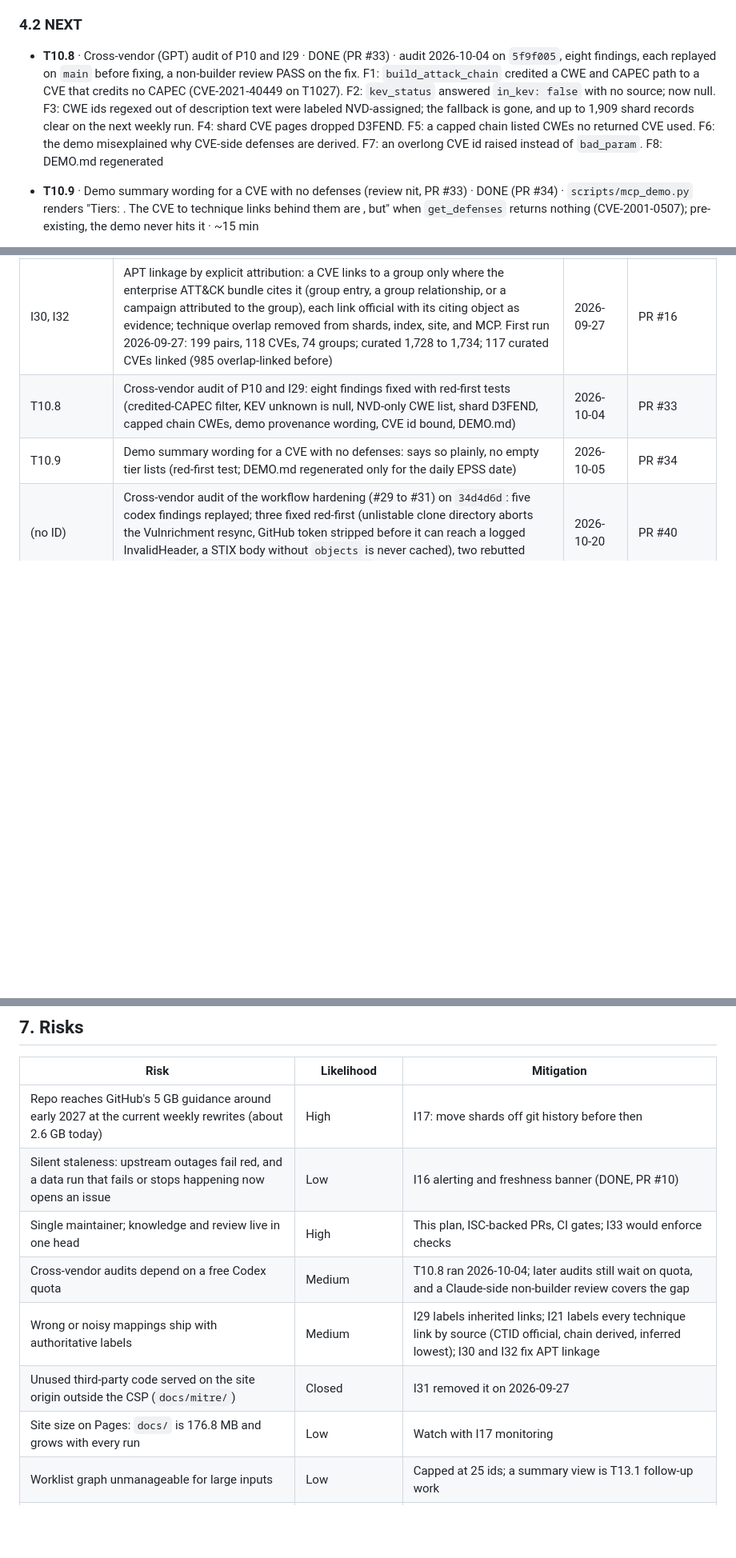
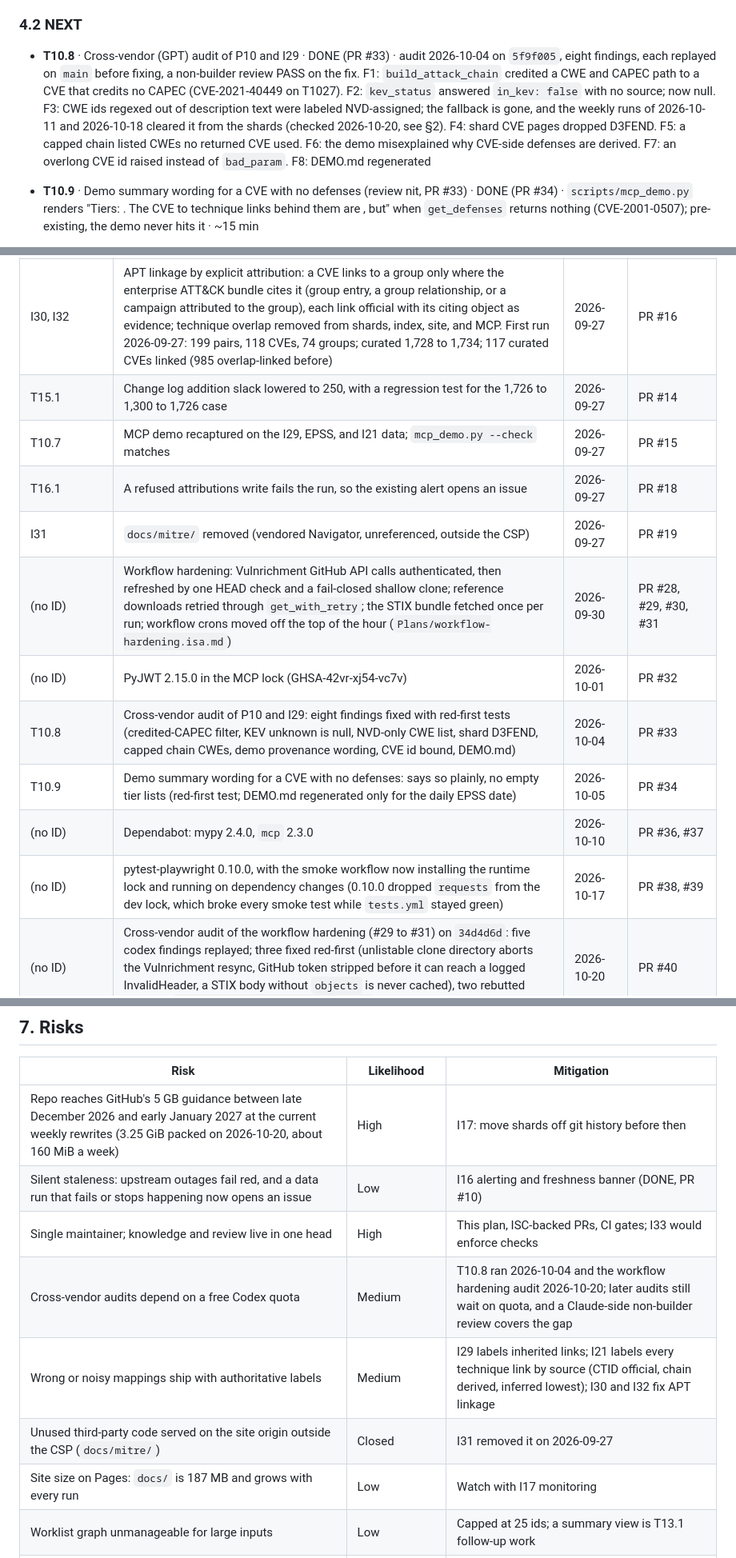
Before and after one commit to NullSpace-BitCradle/Threat_Intelligence_Pipeline, a Markdown page: Plans/MASTER_PLAN.md, 3 parts joined by grey strips. Shown at 80% size. Drawn GitHub-style; blank space fills up the shorter version.

```diff
--- a/Plans/MASTER_PLAN.md
+++ b/Plans/MASTER_PLAN.md
@@ -88,7 +89,7 @@ Format: `ID · title · status · why · effort`. Phase labels P13 (UI and expor
 
 ### 4.2 NEXT
 
-- **T10.8** · Cross-vendor (GPT) audit of P10 and I29 · DONE (PR #33) · audit 2026-10-04 on `5f9f005`, eight findings, each replayed on `main` before fixing, a non-builder review PASS on the fix. F1: `build_attack_chain` credited a CWE and CAPEC path to a CVE that credits no CAPEC (CVE-2021-40449 on T1027). F2: `kev_status` answered `in_kev: false` with no source; now null. F3: CWE ids regexed out of description text were labeled NVD-assigned; the fallback is gone, and up to 1,909 shard records clear on the next weekly run. F4: shard CVE pages dropped D3FEND. F5: a capped chain listed CWEs no returned CVE used. F6: the demo misexplained why CVE-side defenses are derived. F7: an overlong CVE id raised instead of `bad_param`. F8: DEMO.md regenerated
+- **T10.8** · Cross-vendor (GPT) audit of P10 and I29 · DONE (PR #33) · audit 2026-10-04 on `5f9f005`, eight findings, each replayed on `main` before fixing, a non-builder review PASS on the fix. F1: `build_attack_chain` credited a CWE and CAPEC path to a CVE that credits no CAPEC (CVE-2021-40449 on T1027). F2: `kev_status` answered `in_kev: false` with no source; now null. F3: CWE ids regexed out of description text were labeled NVD-assigned; the fallback is gone, and the weekly runs of 2026-10-11 and 2026-10-18 cleared it from the shards (checked 2026-10-20, see §2). F4: shard CVE pages dropped D3FEND. F5: a capped chain listed CWEs no returned CVE used. F6: the demo misexplained why CVE-side defenses are derived. F7: an overlong CVE id raised instead of `bad_param`. F8: DEMO.md regenerated
 - **T10.9** · Demo summary wording for a CVE with no defenses (review nit, PR #33) · DONE (PR #34) · `scripts/mcp_demo.py` renders "Tiers: . The CVE to technique links behind them are , but" when `get_defenses` returns nothing (CVE-2001-0507); pre-existing, the demo never hits it · ~15 min
 - **I30** · APT lookup id mismatch · DONE (PR #16) · the processor passed bare technique ids (`1134`) to `lookup_by_techniques`, whose keys are `T1134`, so shard `APT_GROUPS` was always empty. Fixed by deleting the overlap lookup, not repairing it: shard `APT_GROUPS` now comes from I32 attribution · small
 - **I32** · APT linkage by explicit attribution · DONE (PR #16) · decided: a CVE links to an APT group only when the enterprise ATT&CK bundle cites that CVE on the group's intrusion-set, on a relationship sourced from the group, or on a campaign (or a relationship sourced from it) attributed to the group; revoked and deprecated objects skipped; each link official, source MITRE ATT&CK, with the citing object as `via`, `via_type`, `via_target`. Technique-overlap linking removed from the shards, the entity index (985 of 1,728 curated CVEs carried it, labeled derived), and the MCP; the site, MCP, and change log drop overlap links from older indexes. Measured on the live bundle 2026-09-27 after review: 118 CVEs, 74 groups, 199 pairs, 111 of the CVEs in KEV (117, 70, 193, 110 before the regex fix); on the committed shards the curated tier grows from 1,728 to 1,734 CVEs (6 attributed CVEs outside KEV; CVE-2019-19871, cited for G0096, is not in NVD). Software two-hop citations (13 more CVEs) stay out of scope · ~1 day
@@ -175,8 +176,16 @@ Format: `ID · title · status · why · effort`. Phase labels P13 (UI and expor
 | I21 | Technique coverage: MITRE CTID's analyst KEV mappings (official, 419 CVEs, 1,177 links) and one exploitation technique inferred from the CVSS vector (inferred) only where CTID, the chain, and inherited parents give none, each link labeled with its source and tier on the site and in the MCP; measured on CVE-2024, coverage 71.8% to 90.5% of records (18.6 points inferred); curated set unchanged | 2026-09-27 | PR #11 |
 | I7, I8 | Watchlists and the "what changed" log: a 30-day change event log (`docs/data/changes.json.gz`) diffed from published state before each source overwrites it, with baseline and removal guards and count and byte backstops; watch toggles, `#/watching`, `#/changes`, and MCP `recent_changes`; measured worst case 3,293 events, 85 KB | 2026-09-27 | PR #12 |
 | I30, I32 | APT linkage by explicit attribution: a CVE links to a group only where the enterprise ATT&CK bundle cites it (group entry, a group relationship, or a campaign attributed to the group), each link official with its citing object as evidence; technique overlap removed from shards, index, site, and MCP. First run 2026-09-27: 199 pairs, 118 CVEs, 74 groups; curated 1,728 to 1,734; 117 curated CVEs linked (985 overlap-linked before) | 2026-09-27 | PR #16 |
+| T15.1 | Change log addition slack lowered to 250, with a regression test for the 1,726 to 1,300 to 1,726 case | 2026-09-27 | PR #14 |
+| T10.7 | MCP demo recaptured on the I29, EPSS, and I21 data; `mcp_demo.py --check` matches | 2026-09-27 | PR #15 |
+| T16.1 | A refused attributions write fails the run, so the existing alert opens an issue | 2026-09-27 | PR #18 |
+| I31 | `docs/mitre/` removed (vendored Navigator, unreferenced, outside the CSP) | 2026-09-27 | PR #19 |
+| (no ID) | Workflow hardening: Vulnrichment GitHub API calls authenticated, then refreshed by one HEAD check and a fail-closed shallow clone; reference downloads retried through `get_with_retry`; the STIX bundle fetched once per run; workflow crons moved off the top of the hour (`Plans/workflow-hardening.isa.md`) | 2026-09-30 | PR #28, #29, #30, #31 |
+| (no ID) | PyJWT 2.15.0 in the MCP lock (GHSA-42vr-xj54-vc7v) | 2026-10-01 | PR #32 |
 | T10.8 | Cross-vendor audit of P10 and I29: eight findings fixed with red-first tests (credited-CAPEC filter, KEV unknown is null, NVD-only CWE list, shard D3FEND, capped chain CWEs, demo provenance wording, CVE id bound, DEMO.md) | 2026-10-04 | PR #33 |
 | T10.9 | Demo summary wording for a CVE with no defenses: says so plainly, no empty tier lists (red-first test; DEMO.md regenerated only for the daily EPSS date) | 2026-10-05 | PR #34 |
+| (no ID) | Dependabot: mypy 2.4.0, `mcp` 2.3.0 | 2026-10-10 | PR #36, #37 |
+| (no ID) | pytest-playwright 0.10.0, with the smoke workflow now installing the runtime lock and running on dependency changes (0.10.0 dropped `requests` from the dev lock, which broke every smoke test while `tests.yml` stayed green) | 2026-10-17 | PR #38, #39 |
 | (no ID) | Cross-vendor audit of the workflow hardening (#29 to #31) on `34d4d6d`: five codex findings replayed; three fixed red-first (unlistable clone directory aborts the Vulnrichment resync, GitHub token stripped before it can reach a logged InvalidHeader, a STIX body without `objects` is never cached), two rebutted (detail in `Plans/workflow-hardening.isa.md`) | 2026-10-20 | PR #40 |
 | (no ID) | NVD API key stripped before it reaches a request header (`Config.get_api_key`, `scripts/backfill_cvss.py`), the last credential-in-header site found by a sweep over header construction and env reads; a key pasted with a newline was quoted in the logged or printed InvalidHeader (review finding on PR #40) | 2026-10-20 | PR #41 |
 
@@ -192,13 +201,13 @@ Format: `ID · title · status · why · effort`. Phase labels P13 (UI and expor
 
 | Risk | Likelihood | Mitigation |
 |------|------------|------------|
-| Repo reaches GitHub's 5 GB guidance around early 2027 at the current weekly rewrites (about 2.6 GB today) | High | I17: move shards off git history before then |
+| Repo reaches GitHub's 5 GB guidance between late December 2026 and early January 2027 at the current weekly rewrites (3.25 GiB packed on 2026-10-20, about 160 MiB a week) | High | I17: move shards off git history before then |
 | Silent staleness: upstream outages fail red, and a data run that fails or stops happening now opens an issue | Low | I16 alerting and freshness banner (DONE, PR #10) |
 | Single maintainer; knowledge and review live in one head | High | This plan, ISC-backed PRs, CI gates; I33 would enforce checks |
-| Cross-vendor audits depend on a free Codex quota | Medium | T10.8 ran 2026-10-04; later audits still wait on quota, and a Claude-side non-builder review covers the gap |
+| Cross-vendor audits depend on a free Codex quota | Medium | T10.8 ran 2026-10-04 and the workflow hardening audit 2026-10-20; later audits still wait on quota, and a Claude-side non-builder review covers the gap |
 | Wrong or noisy mappings ship with authoritative labels | Medium | I29 labels inherited links; I21 labels every technique link by source (CTID official, chain derived, inferred lowest); I30 and I32 fix APT linkage |
 | Unused third-party code served on the site origin outside the CSP (`docs/mitre/`) | Closed | I31 removed it on 2026-09-27 |
-| Site size on Pages: `docs/` is 176.8 MB and grows with every run | Low | Watch with I17 monitoring |
+| Site size on Pages: `docs/` is 187 MB and grows with every run | Low | Watch with I17 monitoring |
 | Worklist graph unmanageable for large inputs | Low | Capped at 25 ids; a summary view is T13.1 follow-up work |
 | The roadmap derails focus | High if items run in parallel | P15 stays serial, one item at a time with its own criteria |
 
```
Also changed, not shown: other parts of Plans/MASTER_PLAN.md (+24 -21 lines).
